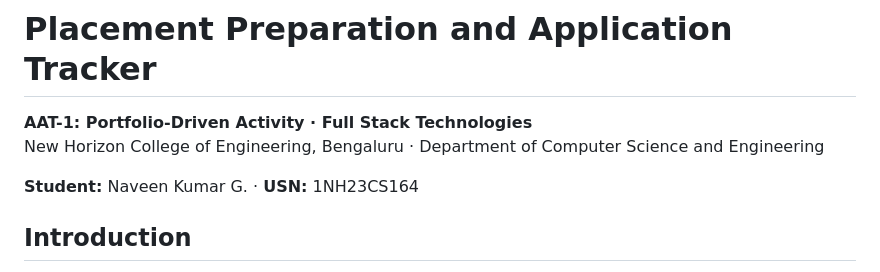
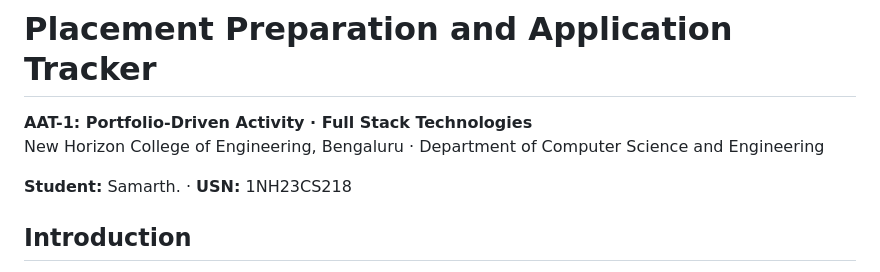
Before and after one commit to SmSamarth/Placement-tracker, a Markdown page: placement-preparation-application-tracker-main/README.md, the part around the change. Drawn GitHub-style.

Commit message:
Update student name and USN in README

```diff
--- a/placement-preparation-application-tracker-main/README.md
+++ b/placement-preparation-application-tracker-main/README.md
@@ -3,7 +3,7 @@
 **AAT-1: Portfolio-Driven Activity · Full Stack Technologies**<br>
 New Horizon College of Engineering, Bengaluru · Department of Computer Science and Engineering
 
-**Student:** Naveen Kumar G. · **USN:** 1NH23CS164
+**Student:** Samarth. · **USN:** 1NH23CS218
 
 ## Introduction
 
```
